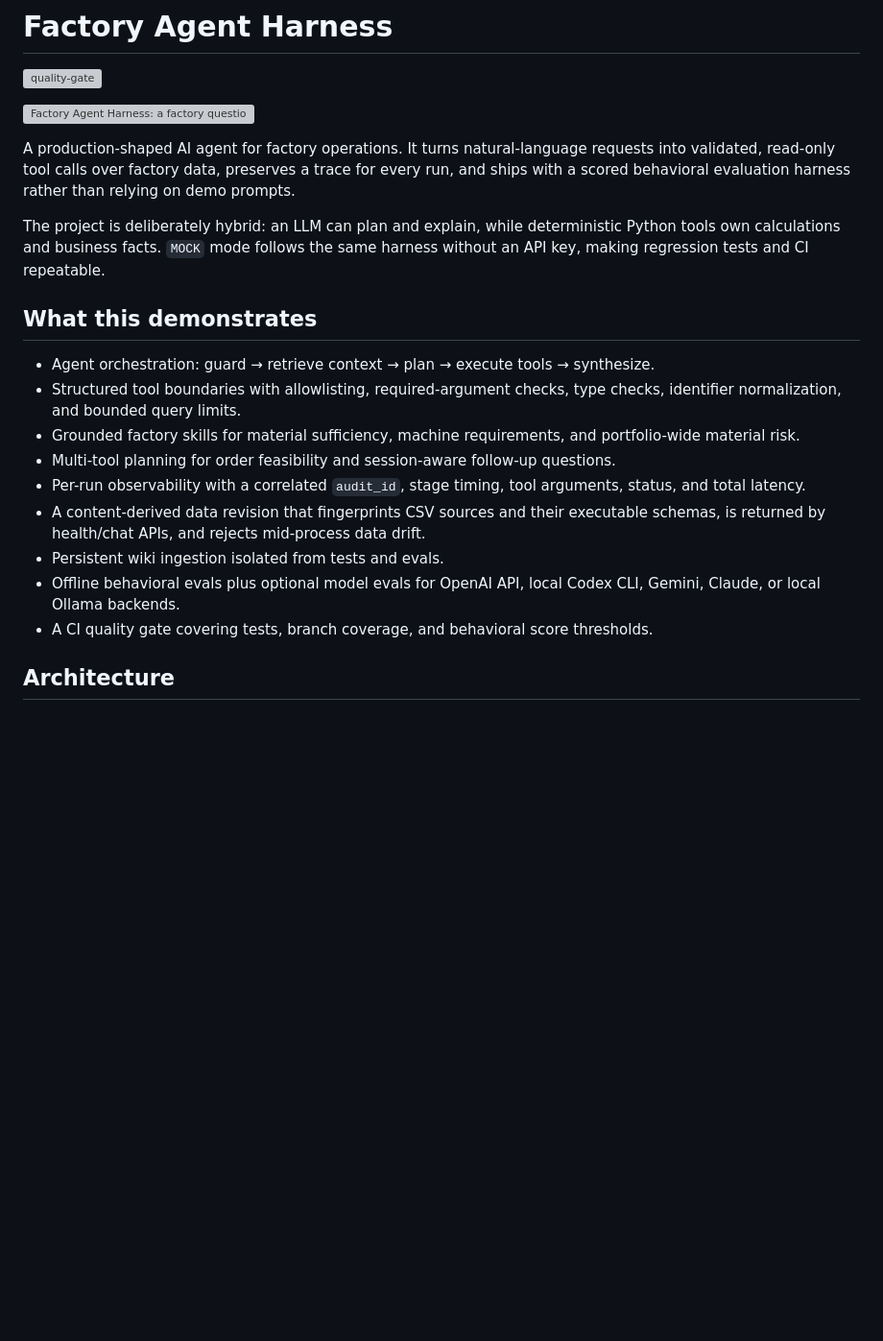
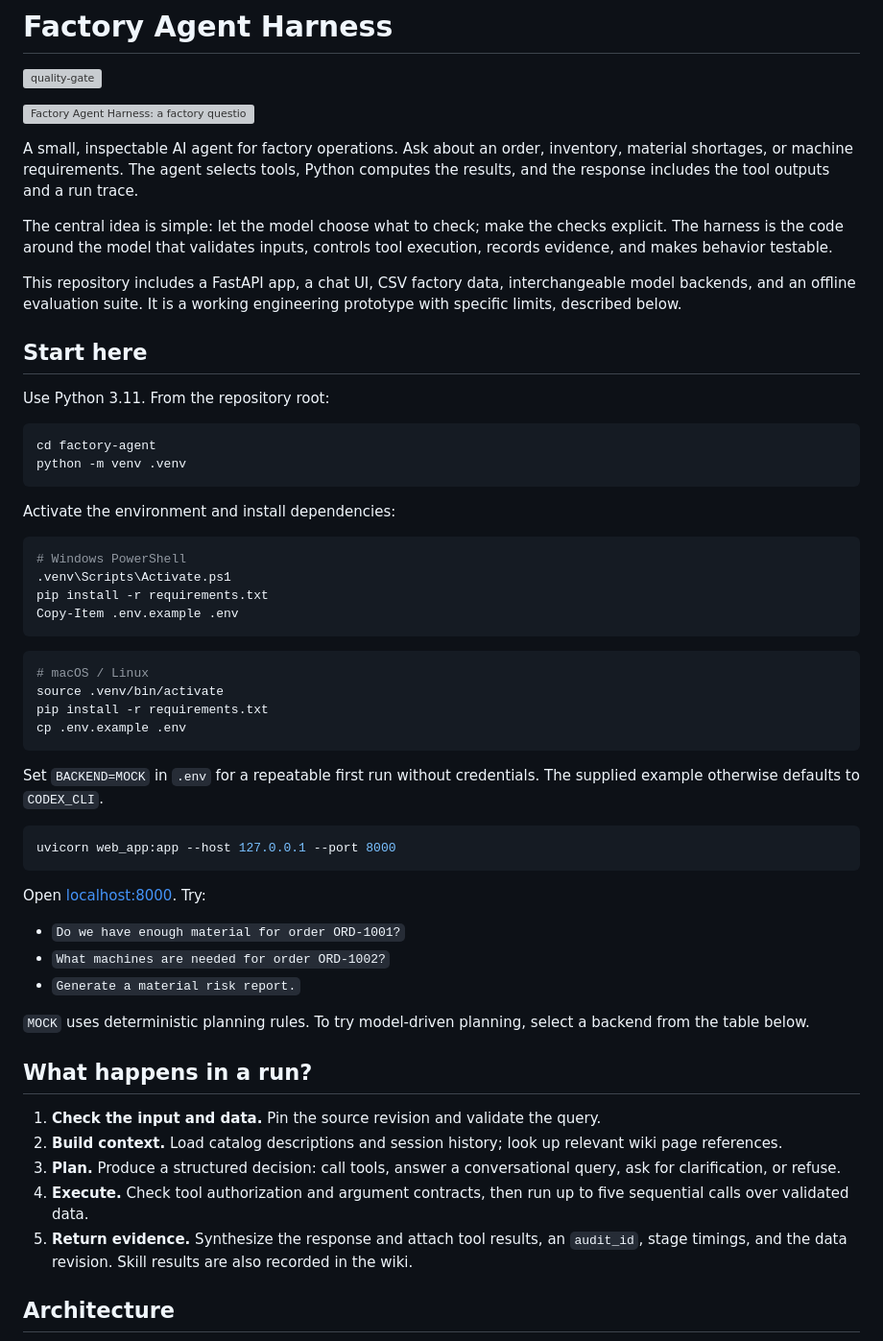
Before and after one commit to Jayaragul/AGENT-HARNESS, a Markdown page: README.md, the part around one of its changes. Shown at 96% size. Drawn GitHub-style; blank space fills up the shorter version; grey boxes are pictures that could not be loaded.

Commit message:
Rewrite README as a practical guide to the agent harness

````diff
--- a/README.md
+++ b/README.md
@@ -4,21 +4,58 @@
 
 ![Factory Agent Harness: a factory question moves through planning, tool validation, deterministic calculations, and an answer with a trace.](docs/assets/factory-agent-overview.svg)
 
-A production-shaped AI agent for factory operations. It turns natural-language requests into validated, read-only tool calls over factory data, preserves a trace for every run, and ships with a scored behavioral evaluation harness rather than relying on demo prompts.
+A small, inspectable AI agent for factory operations. Ask about an order, inventory, material shortages, or machine requirements. The agent selects tools, Python computes the results, and the response includes the tool outputs and a run trace.
 
-The project is deliberately hybrid: an LLM can plan and explain, while deterministic Python tools own calculations and business facts. `MOCK` mode follows the same harness without an API key, making regression tests and CI repeatable.
+The central idea is simple: let the model choose what to check; make the checks explicit. The harness is the code around the model that validates inputs, controls tool execution, records evidence, and makes behavior testable.
 
-## What this demonstrates
+This repository includes a FastAPI app, a chat UI, CSV factory data, interchangeable model backends, and an offline evaluation suite. It is a working engineering prototype with specific limits, described below.
 
-- Agent orchestration: guard → retrieve context → plan → execute tools → synthesize.
-- Structured tool boundaries with allowlisting, required-argument checks, type checks, identifier normalization, and bounded query limits.
-- Grounded factory skills for material sufficiency, machine requirements, and portfolio-wide material risk.
-- Multi-tool planning for order feasibility and session-aware follow-up questions.
-- Per-run observability with a correlated `audit_id`, stage timing, tool arguments, status, and total latency.
-- A content-derived data revision that fingerprints CSV sources and their executable schemas, is returned by health/chat APIs, and rejects mid-process data drift.
-- Persistent wiki ingestion isolated from tests and evals.
-- Offline behavioral evals plus optional model evals for OpenAI API, local Codex CLI, Gemini, Claude, or local Ollama backends.
-- A CI quality gate covering tests, branch coverage, and behavioral score thresholds.
+## Start here
+
+Use Python 3.11. From the repository root:
+
+```bash
+cd factory-agent
+python -m venv .venv
+```
+
+Activate the environment and install dependencies:
+
+```powershell
+# Windows PowerShell
+.venv\Scripts\Activate.ps1
+pip install -r requirements.txt
+Copy-Item .env.example .env
+```
+
+```bash
+# macOS / Linux
+source .venv/bin/activate
+pip install -r requirements.txt
+cp .env.example .env
+```
+
+Set `BACKEND=MOCK` in `.env` for a repeatable first run without credentials. The supplied example otherwise defaults to `CODEX_CLI`.
+
+```bash
+uvicorn web_app:app --host 127.0.0.1 --port 8000
+```
+
+Open [localhost:8000](http://localhost:8000). Try:
+
+- `Do we have enough material for order ORD-1001?`
+- `What machines are needed for order ORD-1002?`
+- `Generate a material risk report.`
+
+`MOCK` uses deterministic planning rules. To try model-driven planning, select a backend from the table below.
+
+## What happens in a run?
+
+1. **Check the input and data.** Pin the source revision and validate the query.
+2. **Build context.** Load catalog descriptions and session history; look up relevant wiki page references.
+3. **Plan.** Produce a structured decision: call tools, answer a conversational query, ask for clarification, or refuse.
+4. **Execute.** Check tool authorization and argument contracts, then run up to five sequential calls over validated data.
+5. **Return evidence.** Synthesize the response and attach tool results, an `audit_id`, stage timings, and the data revision. Skill results are also recorded in the wiki.
 
 ## Architecture
 
````
Also changed, not shown: other parts of README.md (+37 -65 lines).
